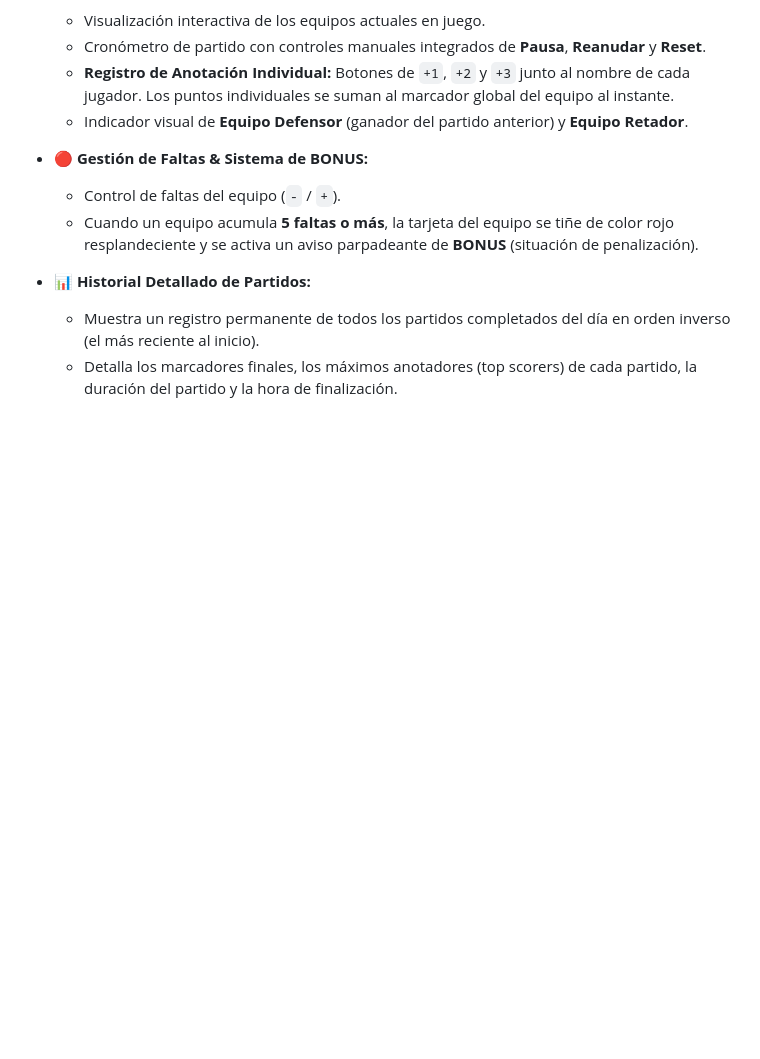
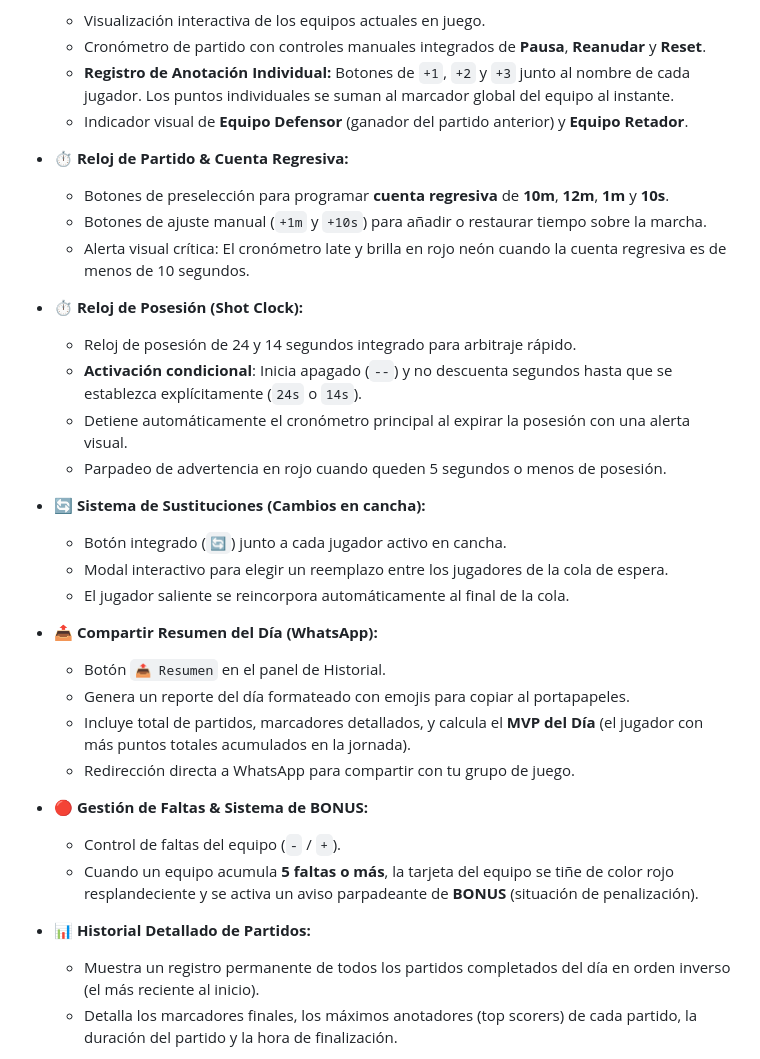
Before and after one commit to 0xUnusual/Basketball-Court, a Markdown page: README.md, the part around the change. Drawn GitHub-style; blank space fills up the shorter version.

Commit message:
docs: add documentation for match clock, shot clock, substitutions, and WhatsApp summary features

```diff
--- a/README.md
+++ b/README.md
@@ -23,6 +23,28 @@ Con una regla clara: **"el equipo ganador se queda en cancha y el perdedor va al
     *   Cronómetro de partido con controles manuales integrados de **Pausa**, **Reanudar** y **Reset**.
     *   **Registro de Anotación Individual:** Botones de `+1`, `+2` y `+3` junto al nombre de cada jugador. Los puntos individuales se suman al marcador global del equipo al instante.
     *   Indicador visual de **Equipo Defensor** (ganador del partido anterior) y **Equipo Retador**.
+
+*   **⏱️ Reloj de Partido & Cuenta Regresiva:**
+    *   Botones de preselección para programar **cuenta regresiva** de **10m**, **12m**, **1m** y **10s**.
+    *   Botones de ajuste manual (`+1m` y `+10s`) para añadir o restaurar tiempo sobre la marcha.
+    *   Alerta visual crítica: El cronómetro late y brilla en rojo neón cuando la cuenta regresiva es de menos de 10 segundos.
+
+*   **⏱️ Reloj de Posesión (Shot Clock):**
+    *   Reloj de posesión de 24 y 14 segundos integrado para arbitraje rápido.
+    *   **Activación condicional**: Inicia apagado (`--`) y no descuenta segundos hasta que se establezca explícitamente (`24s` o `14s`).
+    *   Detiene automáticamente el cronómetro principal al expirar la posesión con una alerta visual.
+    *   Parpadeo de advertencia en rojo cuando queden 5 segundos o menos de posesión.
+
+*   **🔄 Sistema de Sustituciones (Cambios en cancha):**
+    *   Botón integrado (`🔄`) junto a cada jugador activo en cancha.
+    *   Modal interactivo para elegir un reemplazo entre los jugadores de la cola de espera.
+    *   El jugador saliente se reincorpora automáticamente al final de la cola.
+
+*   **📤 Compartir Resumen del Día (WhatsApp):**
+    *   Botón `📤 Resumen` en el panel de Historial.
+    *   Genera un reporte del día formateado con emojis para copiar al portapapeles.
+    *   Incluye total de partidos, marcadores detallados, y calcula el **MVP del Día** (el jugador con más puntos totales acumulados en la jornada).
+    *   Redirección directa a WhatsApp para compartir con tu grupo de juego.
 
 *   **🔴 Gestión de Faltas & Sistema de BONUS:**
     *   Control de faltas del equipo (`-` / `+`).
```
